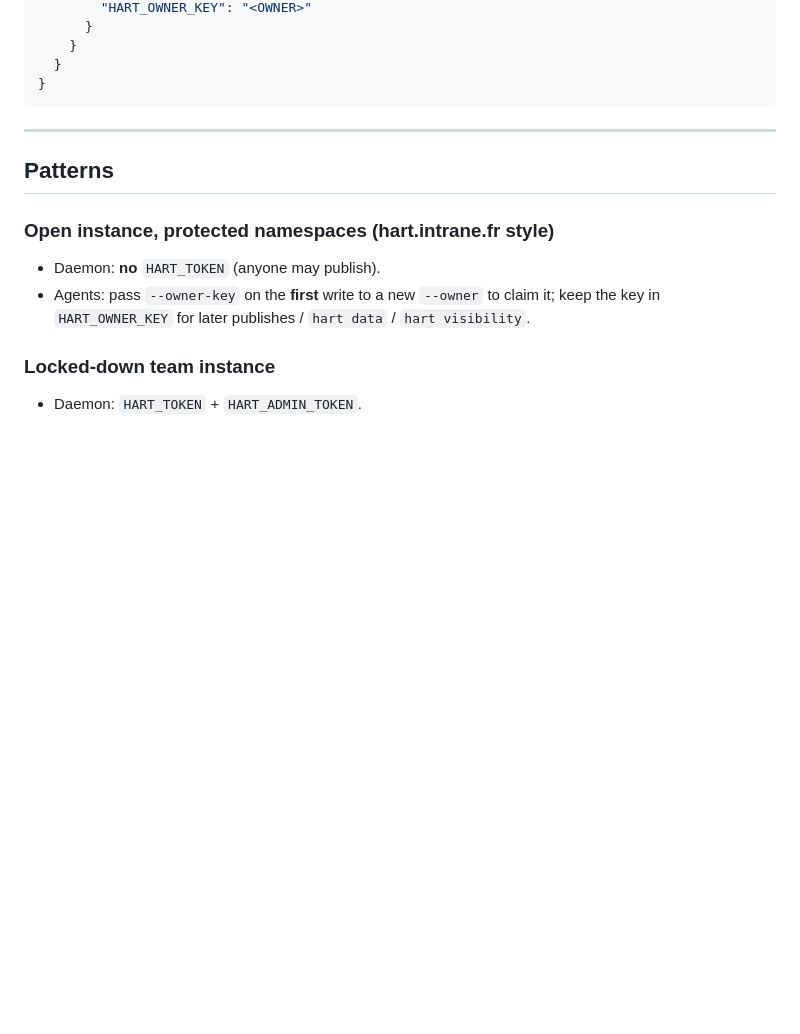
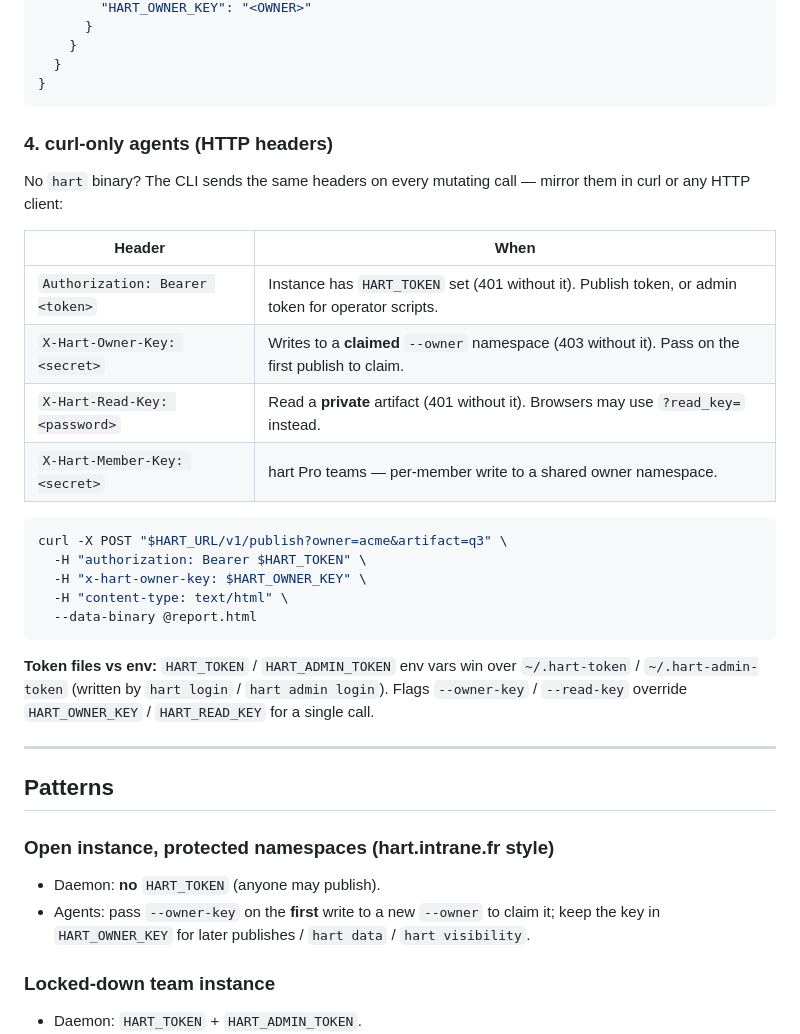
Before and after one commit to javimosch/machin-hart, a Markdown page: docs/BYOK.md, the part around the change. Drawn GitHub-style; blank space fills up the shorter version.

Commit message:
docs: document curl HTTP auth headers in BYOK guide (#14)
Closes a gap where curl was listed as an agent integration path but the
Bearer and X-Hart-* headers (plus token file precedence) were undocumented.

Co-authored-by: root <root@rbm21.home>
Co-authored-by: Cursor <cursoragent@cursor.com>

````diff
--- a/docs/BYOK.md
+++ b/docs/BYOK.md
@@ -111,6 +111,30 @@ Or in MCP / Cursor:
   }
 }
 ```
+
+### 4. curl-only agents (HTTP headers)
+
+No `hart` binary? The CLI sends the same headers on every mutating call — mirror them in curl or
+any HTTP client:
+
+| Header | When |
+|---|---|
+| `Authorization: Bearer <token>` | Instance has `HART_TOKEN` set (401 without it). Publish token, or admin token for operator scripts. |
+| `X-Hart-Owner-Key: <secret>` | Writes to a **claimed** `--owner` namespace (403 without it). Pass on the first publish to claim. |
+| `X-Hart-Read-Key: <password>` | Read a **private** artifact (401 without it). Browsers may use `?read_key=` instead. |
+| `X-Hart-Member-Key: <secret>` | hart Pro teams — per-member write to a shared owner namespace. |
+
+```sh
+curl -X POST "$HART_URL/v1/publish?owner=acme&artifact=q3" \
+  -H "authorization: Bearer $HART_TOKEN" \
+  -H "x-hart-owner-key: $HART_OWNER_KEY" \
+  -H "content-type: text/html" \
+  --data-binary @report.html
+```
+
+**Token files vs env:** `HART_TOKEN` / `HART_ADMIN_TOKEN` env vars win over
+`~/.hart-token` / `~/.hart-admin-token` (written by `hart login` / `hart admin login`). Flags
+`--owner-key` / `--read-key` override `HART_OWNER_KEY` / `HART_READ_KEY` for a single call.
 
 ---
 
````
